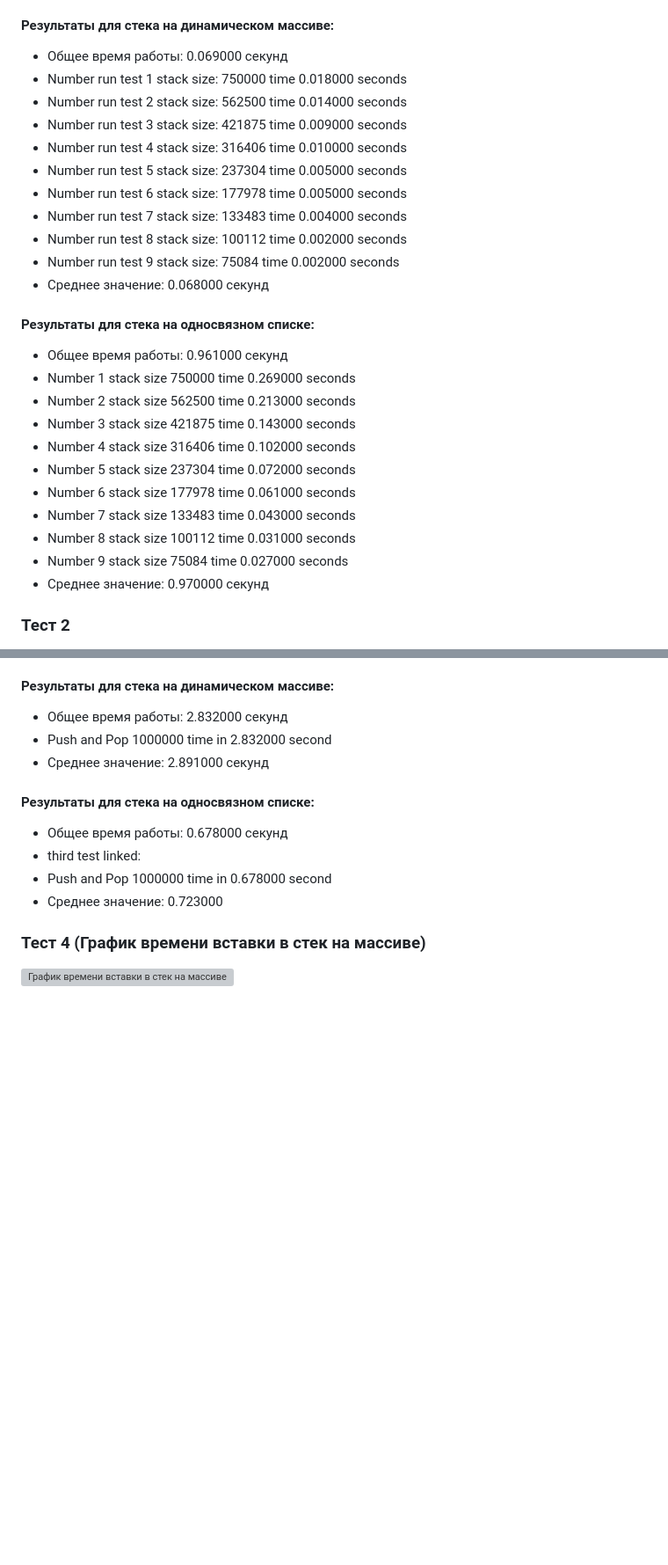
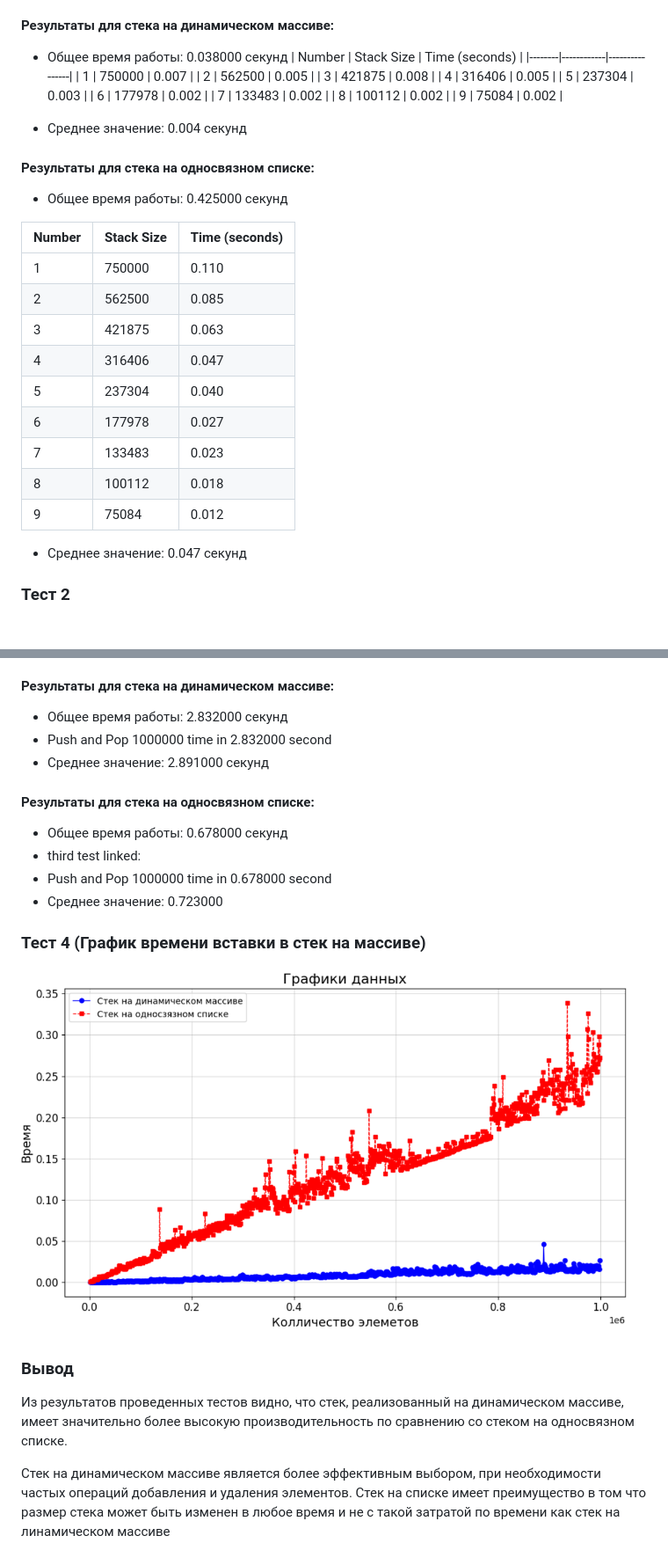
Before and after one commit to avarxx/Lab2024, a Markdown page: Stack/README.md, 2 parts joined by grey strips. Shown: that part at 88% size. Rendered like a GitHub page; pictures changed too: Stack/plot.png (added); blank space fills up the shorter version; grey boxes are pictures that could not be loaded.

```diff
--- a/Stack/README.md
+++ b/Stack/README.md
@@ -11,30 +11,37 @@
 Надо запушить 10^6 интов, потом удалить половину элементов и запушить четверть - останется 750000 интов. Повторять удаление половины и вставку четверти, пока не останется в стеке меньше 100000 элементов.
 
 #### Результаты для стека на динамическом массиве:
-- Общее время работы: 0.069000 секунд
-- Number run test 1 stack size: 750000 time 0.018000 seconds
-- Number run test 2 stack size: 562500 time 0.014000 seconds
-- Number run test 3 stack size: 421875 time 0.009000 seconds
-- Number run test 4 stack size: 316406 time 0.010000 seconds
-- Number run test 5 stack size: 237304 time 0.005000 seconds
-- Number run test 6 stack size: 177978 time 0.005000 seconds
-- Number run test 7 stack size: 133483 time 0.004000 seconds
-- Number run test 8 stack size: 100112 time 0.002000 seconds
-- Number run test 9 stack size: 75084  time 0.002000 seconds
-- Среднее значение: 0.068000 секунд
+- Общее время работы: 0.038000 секунд
+| Number | Stack Size | Time (seconds) |
+|--------|------------|----------------|
+|   1    |   750000   |     0.007      |
+|   2    |   562500   |     0.005      |
+|   3    |   421875   |     0.008      |
+|   4    |   316406   |     0.005      |
+|   5    |   237304   |     0.003      |
+|   6    |   177978   |     0.002      |
+|   7    |   133483   |     0.002      |
+|   8    |   100112   |     0.002      |
+|   9    |   75084    |     0.002      |
+
+- Среднее значение: 0.004 секунд
 
 #### Результаты для стека на односвязном списке:
-- Общее время работы: 0.961000 секунд
-- Number 1 stack size 750000 time 0.269000 seconds
-- Number 2 stack size 562500 time 0.213000 seconds
-- Number 3 stack size 421875 time 0.143000 seconds
-- Number 4 stack size 316406 time 0.102000 seconds
-- Number 5 stack size 237304 time 0.072000 seconds
-- Number 6 stack size 177978 time 0.061000 seconds
-- Number 7 stack size 133483 time 0.043000 seconds
-- Number 8 stack size 100112 time 0.031000 seconds
-- Number 9 stack size 75084 time  0.027000 seconds
-- Среднее значение: 0.970000 секунд
+- Общее время работы: 0.425000 секунд
+
+| Number | Stack Size | Time (seconds) |
+|--------|------------|----------------|
+|   1    |   750000   |     0.110      |
+|   2    |   562500   |     0.085      |
+|   3    |   421875   |     0.063      |
+|   4    |   316406   |     0.047      |
+|   5    |   237304   |     0.040      |
+|   6    |   177978   |     0.027      |
+|   7    |   133483   |     0.023      |
+|   8    |   100112   |     0.018      |
+|   9    |   75084    |     0.012      |
+
+- Среднее значение: 0.047 секунд
 
 ### Тест 2
 
@@ -71,4 +78,9 @@
 
 ### Тест 4 (График времени вставки в стек на массиве)
 
-![График времени вставки в стек на массиве]()
+![График времени вставки в стек на массиве](https://github.com/avarxx/Lab2024/blob/Review/Stack/plot.png)
+
+### Вывод
+Из результатов проведенных тестов видно, что стек, реализованный на динамическом массиве, имеет значительно более высокую производительность по  сравнению со стеком на односвязном списке.
+
+Стек на динамическом массиве является более эффективным выбором, при необходимости частых операций добавления и удаления элементов. Стек на списке имеет преимущество в том что размер стека может быть изменен в любое время и не с такой затратой по времени как стек на линамическом массиве
```
Also changed, not shown: Stack/stack.png (deleted), 11 other files.
